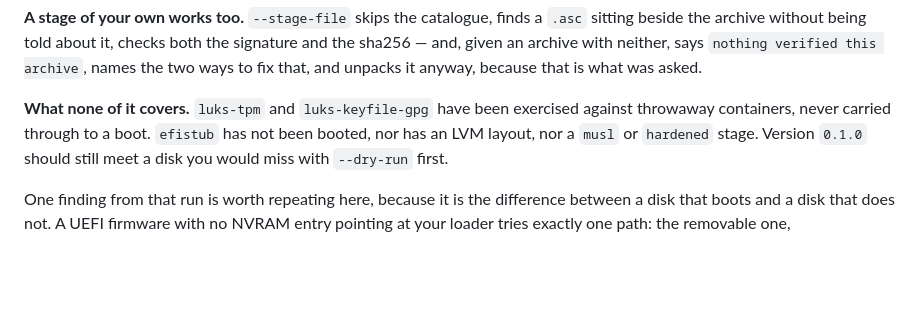
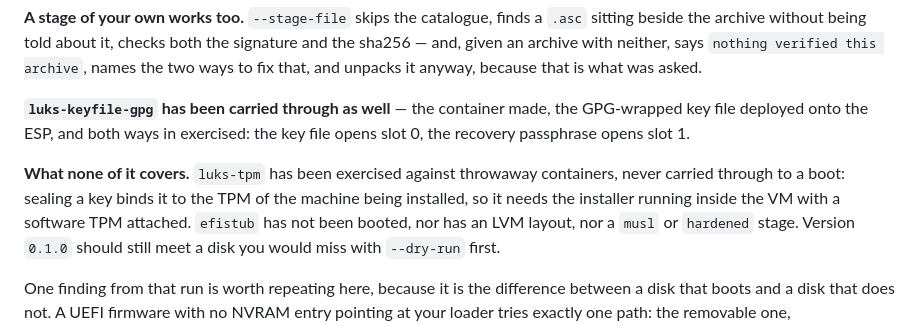
Before and after one commit to franckferman/gentoo-install, a Markdown page: README.md, the part around the change. Drawn GitHub-style; blank space fills up the shorter version.

Commit message:
Record the GPG keyfile variant in the README
Co-Authored-By: Claude Opus 5 <noreply@anthropic.com>
Claude-Session: https://claude.ai/code/session_01NcXbSnLUUYWjHn4R1M2Xh8

```diff
--- a/README.md
+++ b/README.md
@@ -81,8 +81,14 @@ signature and the sha256 — and, given an archive with neither, says `nothing
 verified this archive`, names the two ways to fix that, and unpacks it anyway,
 because that is what was asked.
 
-**What none of it covers.** `luks-tpm` and `luks-keyfile-gpg` have been exercised
-against throwaway containers, never carried through to a boot. `efistub` has not
+**`luks-keyfile-gpg` has been carried through as well** — the container made, the
+GPG-wrapped key file deployed onto the ESP, and both ways in exercised: the key
+file opens slot 0, the recovery passphrase opens slot 1.
+
+**What none of it covers.** `luks-tpm` has been exercised against throwaway
+containers, never carried through to a boot: sealing a key binds it to the TPM
+of the machine being installed, so it needs the installer running inside the VM
+with a software TPM attached. `efistub` has not
 been booted, nor has an LVM layout, nor a `musl` or `hardened` stage. Version `0.1.0` should
 still meet a disk you would miss with `--dry-run` first.
 
```
